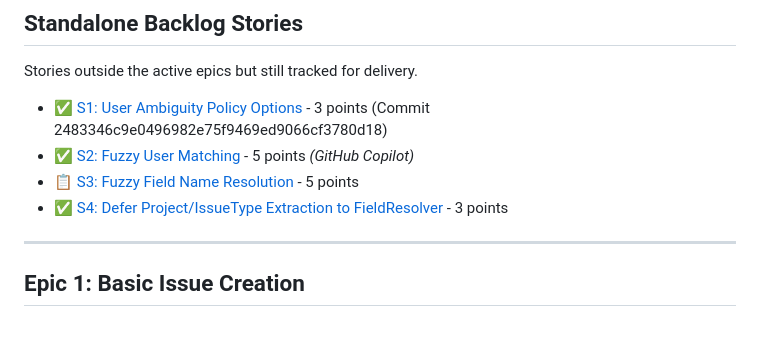
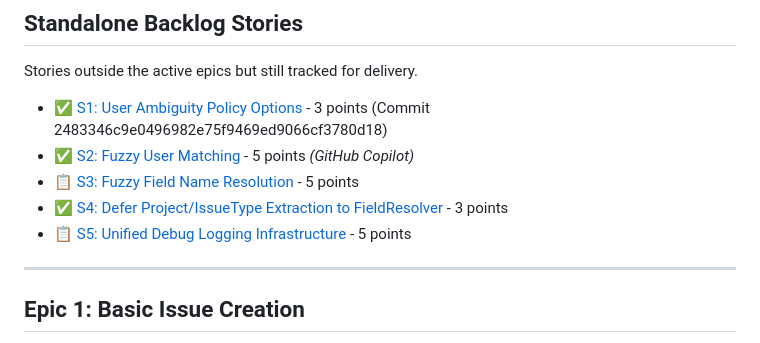
Before and after one commit to FallingReign/jira-magic-library, a Markdown page: docs/backlog.md, the part around the change. Rendered like a GitHub page.

```diff
--- a/docs/backlog.md
+++ b/docs/backlog.md
@@ -40,6 +40,7 @@ Stories outside the active epics but still tracked for delivery.
 - ✅ [S2: Fuzzy User Matching](stories/BACKLOG-STORY-002-fuzzy-user-matching.md) - 5 points *(GitHub Copilot)*
 - 📋 [S3: Fuzzy Field Name Resolution](stories/BACKLOG-STORY-003-fuzzy-field-name-resolution.md) - 5 points
 - ✅ [S4: Defer Project/IssueType Extraction to FieldResolver](stories/BACKLOG-STORY-004-defer-project-issuetype-extraction.md) - 3 points
+- 📋 [S5: Unified Debug Logging Infrastructure](stories/STANDALONE-STORY-005-debug-logging.md) - 5 points
 
 ---
 
```
Also changed, not shown: docs/stories/STANDALONE-STORY-005-debug-logging.md (added, +334 -0 lines).
